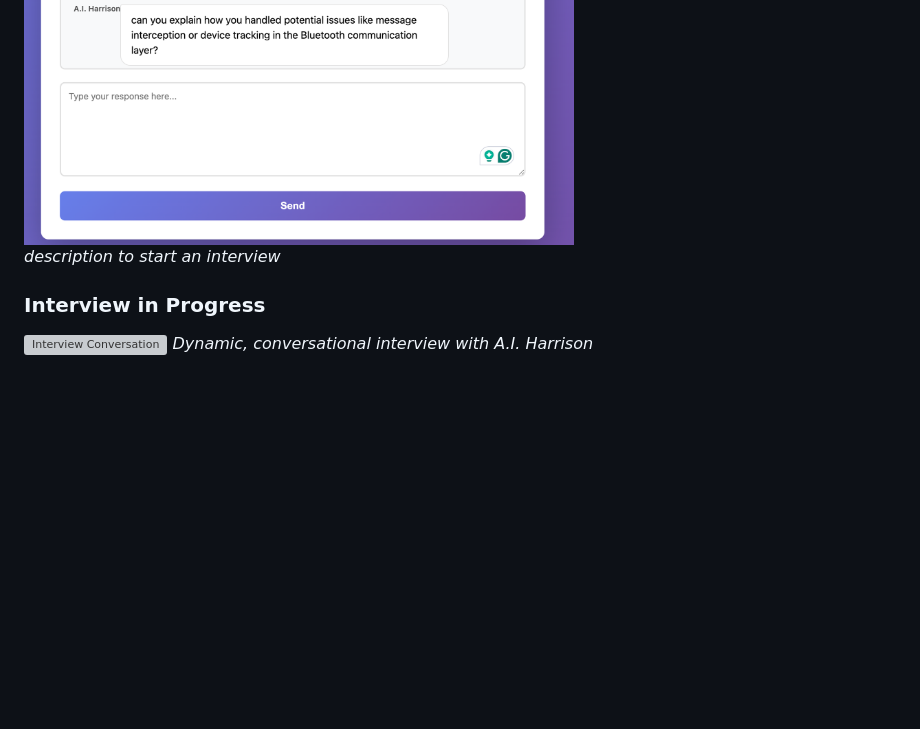
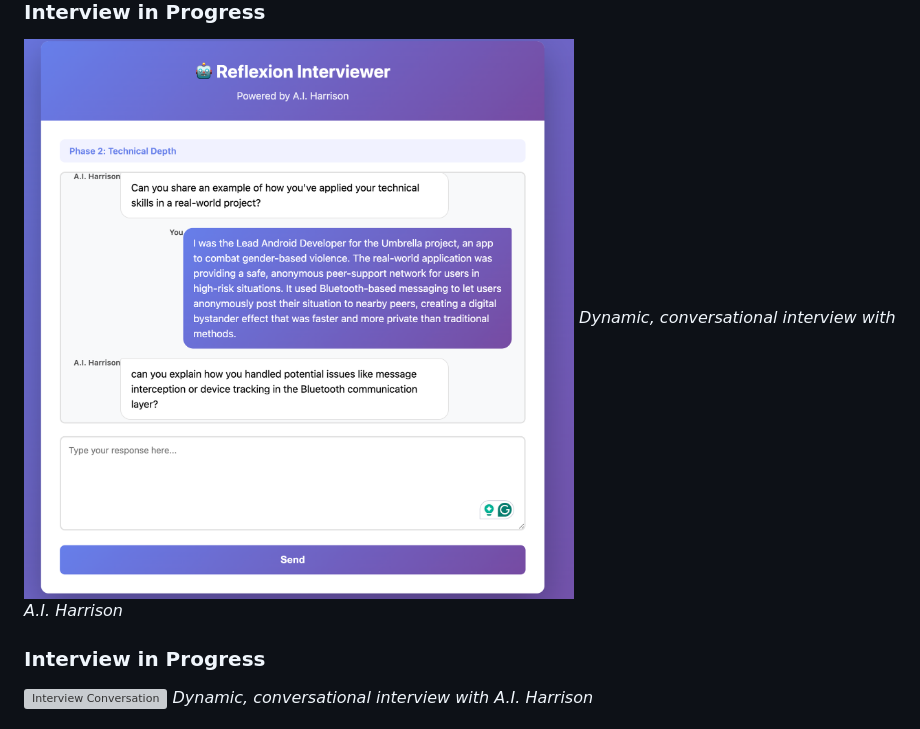
Before and after one commit to abhictrl/Reflexion-Interviewer, a Markdown page: README.md, the part around the change printed below. Drawn GitHub-style; blank space fills up the shorter version; grey boxes are pictures that could not be loaded.

```diff
--- a/README.md
+++ b/README.md
@@ -21,4 +21,8 @@ The goal is to create a more realistic, fair, and effective screening tool that
 *Upload resume (PDF or image) and job description to start an interview*
+
+### Interview in Progress
+![Interview Conversation](Sample_Run_1.png)
+*Dynamic, conversational interview with A.I. Harrison*
 
 ### Interview in Progress
 ![Interview Conversation](Sample_Run_2.png)
```
Also changed, not shown: other parts of README.md (+1 -1 lines).
